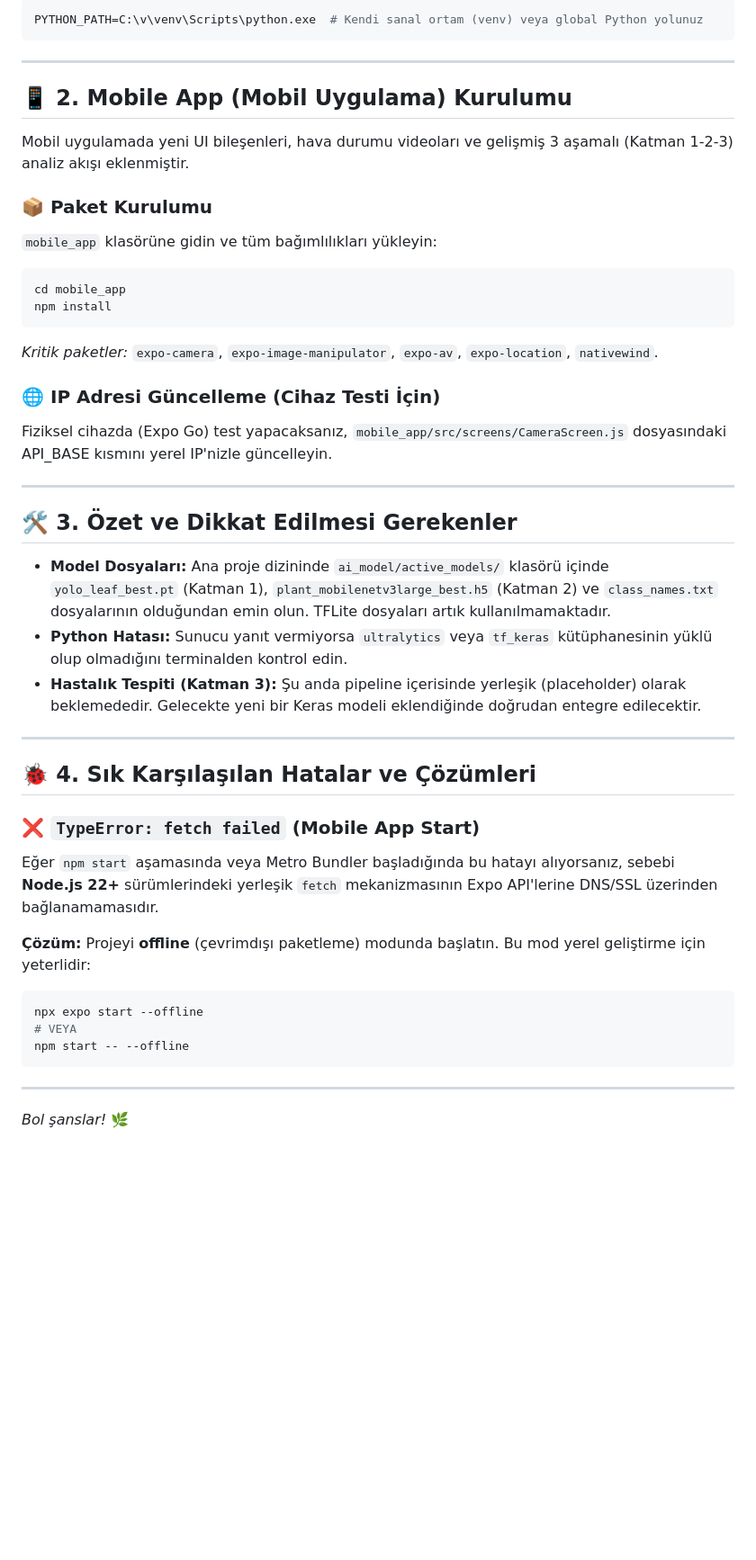
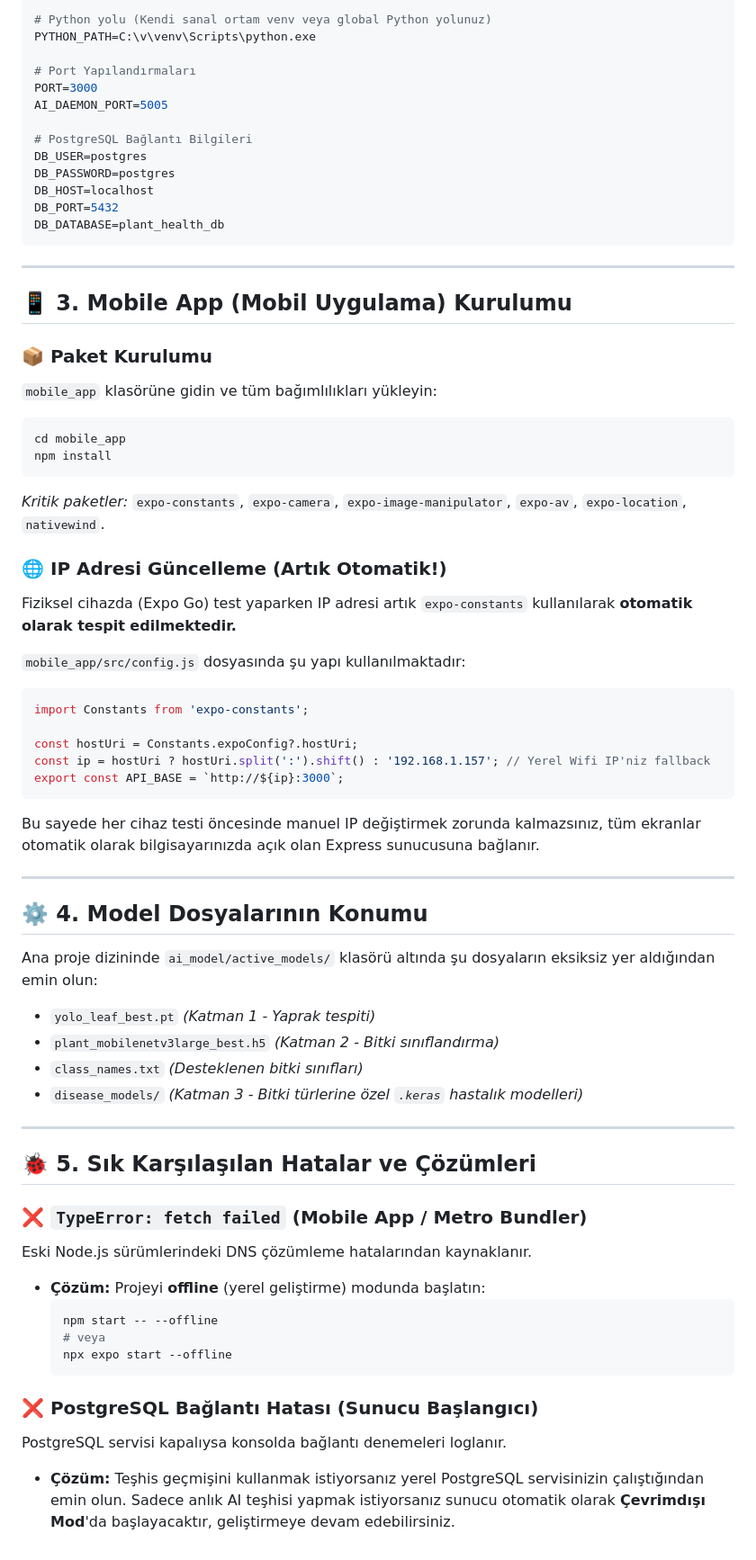
Before and after one commit to Batuhan-byte/AI-Based-Plant-Health-Auto-Treatment-System, a Markdown page: GUNCELLEME_REHBERI.md, the part around one of its changes. Shown at 90% size. GitHub-like rendering; blank space fills up the shorter version.

Commit message:
docs: update GUNCELLEME_REHBERI.md to reflect new AI Inference Daemon and db fail-safe changes

````diff
--- a/GUNCELLEME_REHBERI.md
+++ b/GUNCELLEME_REHBERI.md
@@ -27,13 +48,23 @@ npm install
 
 ```env
-PYTHON_PATH=C:\v\venv\Scripts\python.exe  # Kendi sanal ortam (venv) veya global Python yolunuz
+# Python yolu (Kendi sanal ortam venv veya global Python yolunuz)
+PYTHON_PATH=C:\v\venv\Scripts\python.exe
+
+# Port Yapılandırmaları
+PORT=3000
+AI_DAEMON_PORT=5005
+
+# PostgreSQL Bağlantı Bilgileri
+DB_USER=postgres
+DB_PASSWORD=postgres
+DB_HOST=localhost
+DB_PORT=5432
+DB_DATABASE=plant_health_db
 ```
 
 ---
 
-## 📱 2. Mobile App (Mobil Uygulama) Kurulumu
-
-Mobil uygulamada yeni UI bileşenleri, hava durumu videoları ve gelişmiş 3 aşamalı (Katman 1-2-3) analiz akışı eklenmiştir.
+## 📱 3. Mobile App (Mobil Uygulama) Kurulumu
 
 ### 📦 Paket Kurulumu
 `mobile_app` klasörüne gidin ve tüm bağımlılıkları yükleyin:
@@ -42,33 +73,44 @@ Mobil uygulamada yeni UI bileşenleri, hava durumu videoları ve gelişmiş 3 a
 cd mobile_app
 npm install
 ```
-*Kritik paketler:* `expo-camera`, `expo-image-manipulator`, `expo-av`, `expo-location`, `nativewind`.
+*Kritik paketler:* `expo-constants`, `expo-camera`, `expo-image-manipulator`, `expo-av`, `expo-location`, `nativewind`.
 
-### 🌐 IP Adresi Güncelleme (Cihaz Testi İçin)
-Fiziksel cihazda (Expo Go) test yapacaksanız, `mobile_app/src/screens/CameraScreen.js` dosyasındaki API_BASE kısmını yerel IP'nizle güncelleyin.
+### 🌐 IP Adresi Güncelleme (Artık Otomatik!)
+Fiziksel cihazda (Expo Go) test yaparken IP adresi artık `expo-constants` kullanılarak **otomatik olarak tespit edilmektedir.**
+
+`mobile_app/src/config.js` dosyasında şu yapı kullanılmaktadır:
+```javascript
+import Constants from 'expo-constants';
+
+const hostUri = Constants.expoConfig?.hostUri;
+const ip = hostUri ? hostUri.split(':').shift() : '192.168.1.157'; // Yerel Wifi IP'niz fallback
+export const API_BASE = `http://${ip}:3000`;
+```
+Bu sayede her cihaz testi öncesinde manuel IP değiştirmek zorunda kalmazsınız, tüm ekranlar otomatik olarak bilgisayarınızda açık olan Express sunucusuna bağlanır.
 
 ---
 
-## 🛠️ 3. Özet ve Dikkat Edilmesi Gerekenler
+## ⚙️ 4. Model Dosyalarının Konumu
 
-- **Model Dosyaları:** Ana proje dizininde `ai_model/active_models/` klasörü içinde `yolo_leaf_best.pt` (Katman 1), `plant_mobilenetv3large_best.h5` (Katman 2) ve `class_names.txt` dosyalarının olduğundan emin olun. TFLite dosyaları artık kullanılmamaktadır.
-- **Python Hatası:** Sunucu yanıt vermiyorsa `ultralytics` veya `tf_keras` kütüphanesinin yüklü olup olmadığını terminalden kontrol edin.
-- **Hastalık Tespiti (Katman 3):** Şu anda pipeline içerisinde yerleşik (placeholder) olarak beklemededir. Gelecekte yeni bir Keras modeli eklendiğinde doğrudan entegre edilecektir.
+Ana proje dizininde `ai_model/active_models/` klasörü altında şu dosyaların eksiksiz yer aldığından emin olun:
+-   `yolo_leaf_best.pt` *(Katman 1 - Yaprak tespiti)*
+-   `plant_mobilenetv3large_best.h5` *(Katman 2 - Bitki sınıflandırma)*
+-   `class_names.txt` *(Desteklenen bitki sınıfları)*
+-   `disease_models/` *(Katman 3 - Bitki türlerine özel `.keras` hastalık modelleri)*
 
 ---
 
-## 🐞 4. Sık Karşılaşılan Hatalar ve Çözümleri
+## 🐞 5. Sık Karşılaşılan Hatalar ve Çözümleri
 
-### ❌ `TypeError: fetch failed` (Mobile App Start)
-Eğer `npm start` aşamasında veya Metro Bundler başladığında bu hatayı alıyorsanız, sebebi **Node.js 22+** sürümlerindeki yerleşik `fetch` mekanizmasının Expo API'lerine DNS/SSL üzerinden bağlanamamasıdır.
+### ❌ `TypeError: fetch failed` (Mobile App / Metro Bundler)
+Eski Node.js sürümlerindeki DNS çözümleme hatalarından kaynaklanır.
+*   **Çözüm:** Projeyi **offline** (yerel geliştirme) modunda başlatın:
+    ```bash
+    npm start -- --offline
+    # veya
+    npx expo start --offline
+    ```
 
-**Çözüm:** Projeyi **offline** (çevrimdışı paketleme) modunda başlatın. Bu mod yerel geliştirme için yeterlidir:
-```bash
-npx expo start --offline
-# VEYA
-npm start -- --offline
-```
-
----
-
-*Bol şanslar!* 🌿
+### ❌ PostgreSQL Bağlantı Hatası (Sunucu Başlangıcı)
+PostgreSQL servisi kapalıysa konsolda bağlantı denemeleri loglanır.
+*   **Çözüm:** Teşhis geçmişini kullanmak istiyorsanız yerel PostgreSQL servisinizin çalıştığından emin olun. Sadece anlık AI teşhisi yapmak istiyorsanız sunucu otomatik olarak **Çevrimdışı Mod**'da başlayacaktır, geliştirmeye devam edebilirsiniz.
````
Also changed, not shown: other parts of GUNCELLEME_REHBERI.md (+27 -6 lines).
